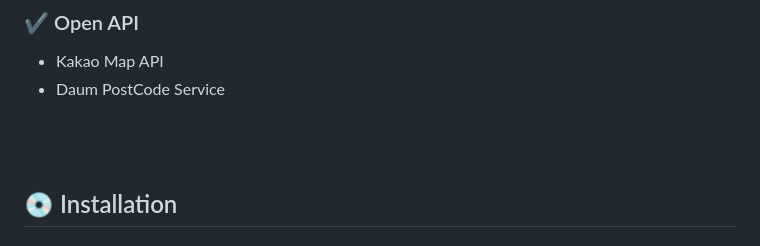
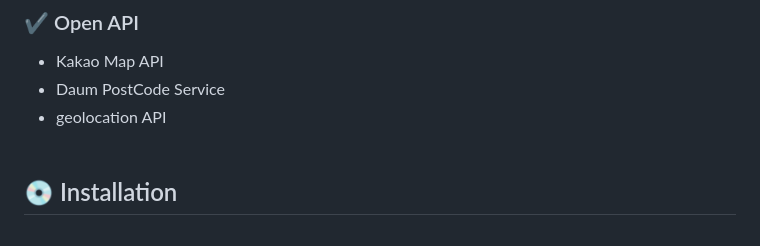
Before and after one commit to amung9914/PartyShare, a Markdown page: README.md, the part around the change. Drawn GitHub-style.

```diff
--- a/README.md
+++ b/README.md
@@ -95,7 +95,7 @@ About Final Project _ Spring 활용 / Team Project <br/>
 ### ✔️ Open API
 - Kakao Map API
 - Daum PostCode Service
-
+- geolocation API
 <br><br/>
 ## 💿 Installation
 > #### ℹ️ Working with Partyshare (this project) in your IDE
```
